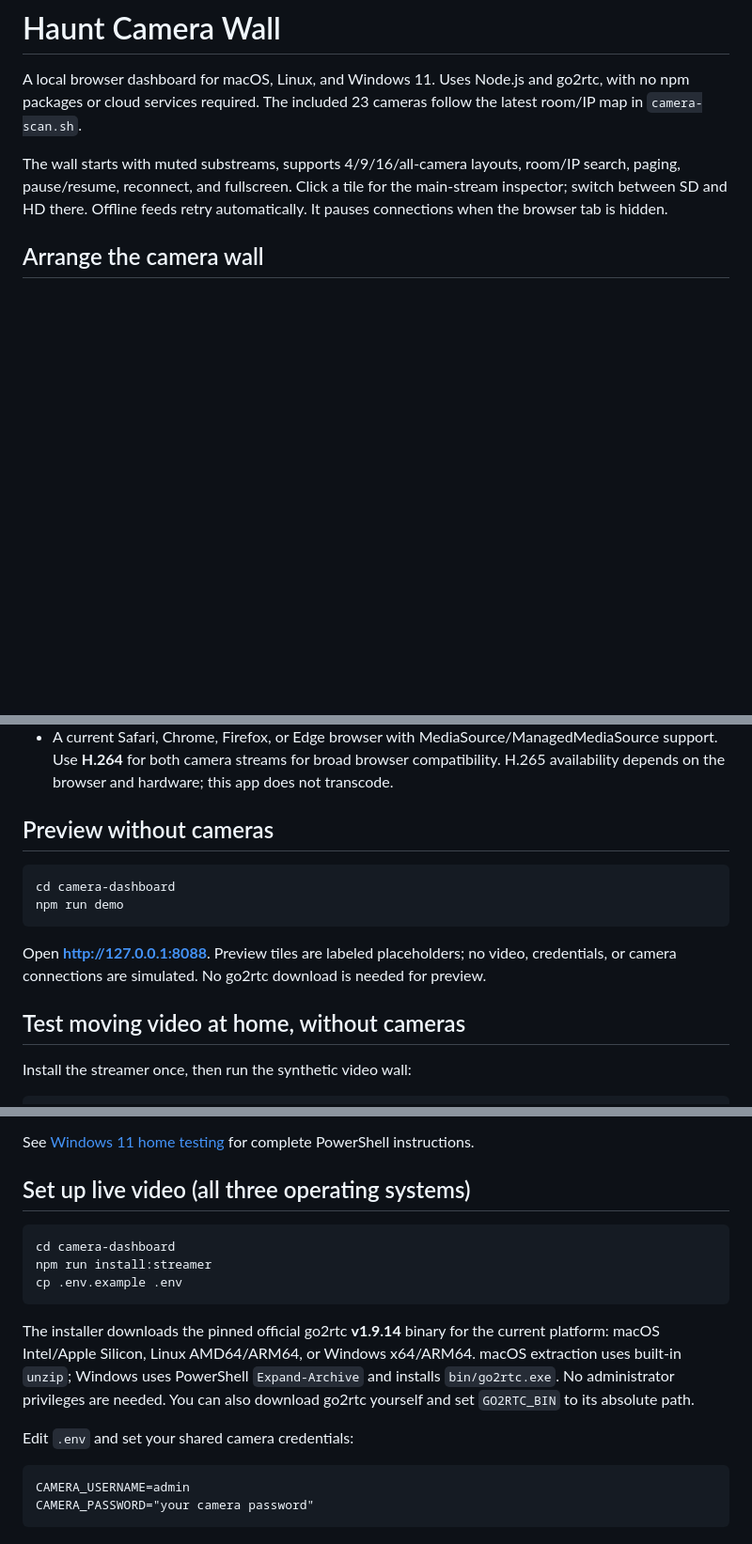
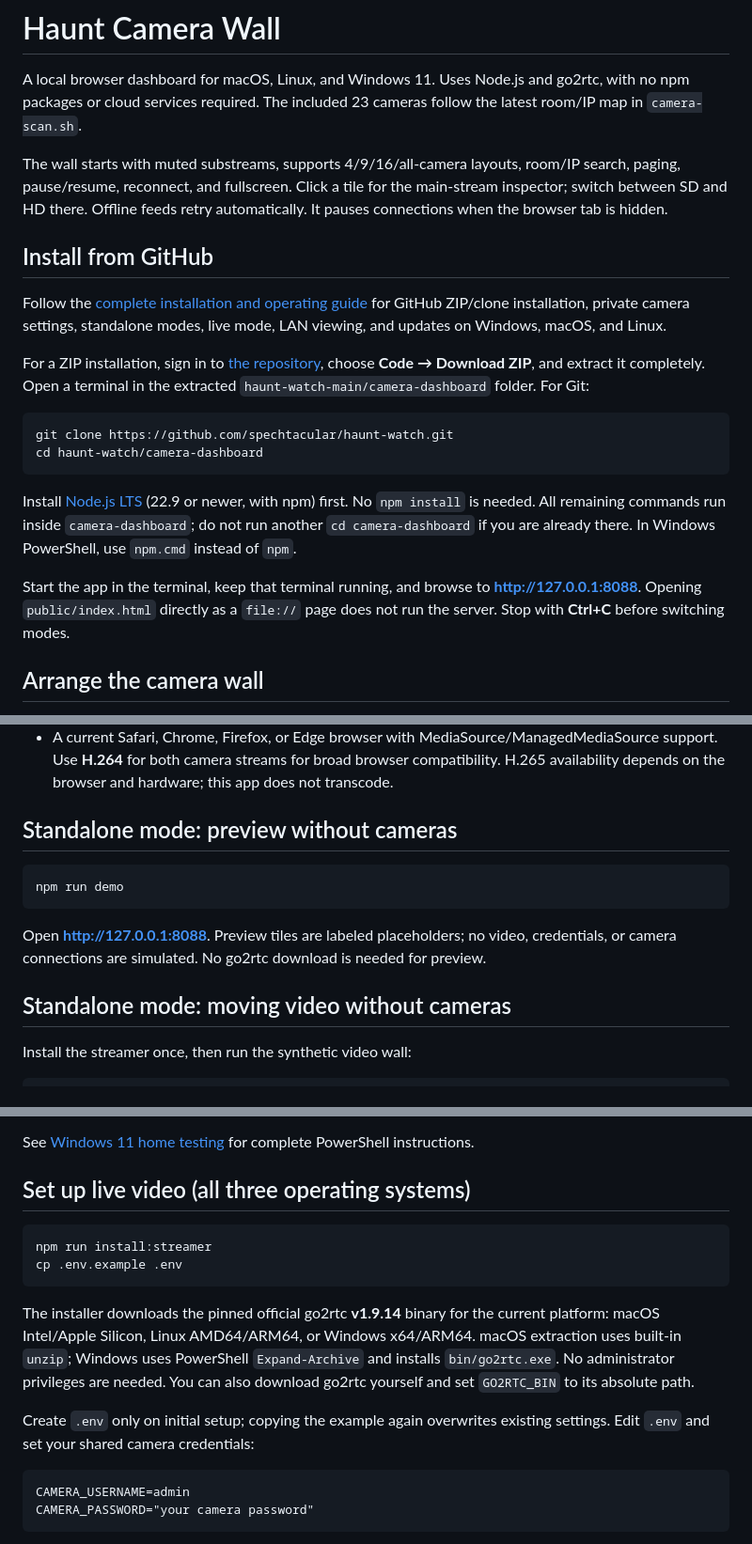
Before and after one commit to spechtacular/haunt-watch, a Markdown page: camera-dashboard/README.md, 3 parts joined by grey strips. Shown at 94% size. Drawn GitHub-style; blank space fills up the shorter version.

Commit message:
Align dashboard reference with installation and operating guide

````diff
--- a/camera-dashboard/README.md
+++ b/camera-dashboard/README.md
@@ -3,6 +3,21 @@
 A local browser dashboard for macOS, Linux, and Windows 11. Uses Node.js and go2rtc, with no npm packages or cloud services required. The included 23 cameras follow the latest room/IP map in `camera-scan.sh`.
 
 The wall starts with muted substreams, supports 4/9/16/all-camera layouts, room/IP search, paging, pause/resume, reconnect, and fullscreen. Click a tile for the main-stream inspector; switch between SD and HD there. Offline feeds retry automatically. It pauses connections when the browser tab is hidden.
+
+## Install from GitHub
+
+Follow the [complete installation and operating guide](../README.md) for GitHub ZIP/clone installation, private camera settings, standalone modes, live mode, LAN viewing, and updates on Windows, macOS, and Linux.
+
+For a ZIP installation, sign in to [the repository](https://github.com/spechtacular/haunt-watch), choose **Code → Download ZIP**, and extract it completely. Open a terminal in the extracted `haunt-watch-main/camera-dashboard` folder. For Git:
+
+```bash
+git clone https://github.com/spechtacular/haunt-watch.git
+cd haunt-watch/camera-dashboard
+```
+
+Install [Node.js LTS](https://nodejs.org/) (22.9 or newer, with npm) first. No `npm install` is needed. All remaining commands run inside `camera-dashboard`; do not run another `cd camera-dashboard` if you are already there. In Windows PowerShell, use `npm.cmd` instead of `npm`.
+
+Start the app in the terminal, keep that terminal running, and browse to **http://127.0.0.1:8088**. Opening `public/index.html` directly as a `file://` page does not run the server. Stop with **Ctrl+C** before switching modes.
 
 ## Arrange the camera wall
 
@@ -16,16 +31,15 @@ The order is saved in the current browser for this dashboard address and survive
 - For live video: the server computer can reach the cameras on the LAN, with RTSP enabled (normally port 554).
 - A current Safari, Chrome, Firefox, or Edge browser with MediaSource/ManagedMediaSource support. Use **H.264** for both camera streams for broad browser compatibility. H.265 availability depends on the browser and hardware; this app does not transcode.
 
-## Preview without cameras
+## Standalone mode: preview without cameras
 
 ```bash
-cd camera-dashboard
 npm run demo
 ```
 
 Open **http://127.0.0.1:8088**. Preview tiles are labeled placeholders; no video, credentials, or camera connections are simulated. No go2rtc download is needed for preview.
 
-## Test moving video at home, without cameras
+## Standalone mode: moving video without cameras
 
 Install the streamer once, then run the synthetic video wall:
 
@@ -41,14 +55,13 @@ See [Windows 11 home testing](WINDOWS.md) for complete PowerShell instructions.
 ## Set up live video (all three operating systems)
 
 ```bash
-cd camera-dashboard
 npm run install:streamer
 cp .env.example .env
 ```
 
 The installer downloads the pinned official go2rtc **v1.9.14** binary for the current platform: macOS Intel/Apple Silicon, Linux AMD64/ARM64, or Windows x64/ARM64. macOS extraction uses built-in `unzip`; Windows uses PowerShell `Expand-Archive` and installs `bin/go2rtc.exe`. No administrator privileges are needed. You can also download go2rtc yourself and set `GO2RTC_BIN` to its absolute path.
 
-Edit `.env` and set your shared camera credentials:
+Create `.env` only on initial setup; copying the example again overwrites existing settings. Edit `.env` and set your shared camera credentials:
 
 ```dotenv
 CAMERA_USERNAME=admin
````
Also changed, not shown: other parts of camera-dashboard/README.md (+4 -0 lines).
